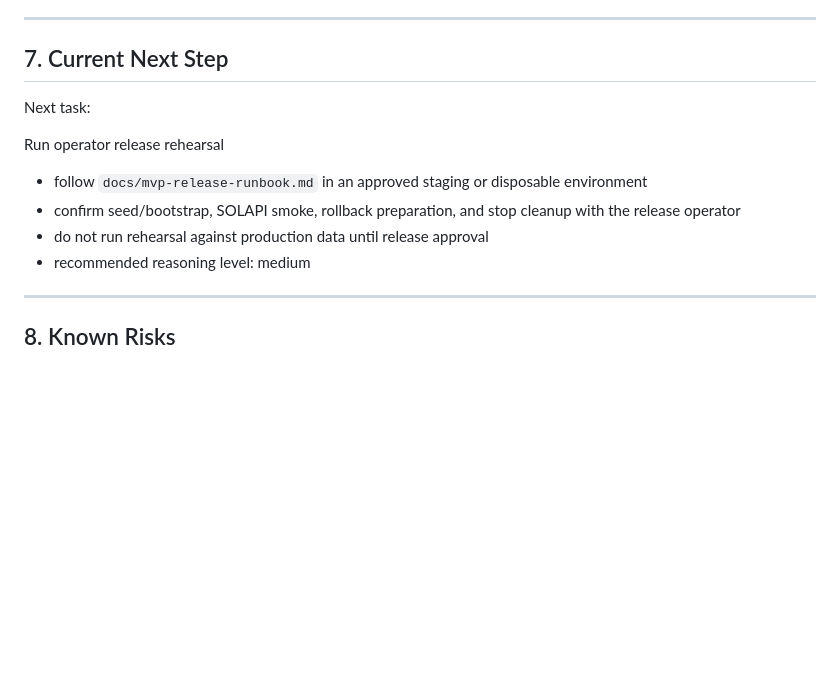
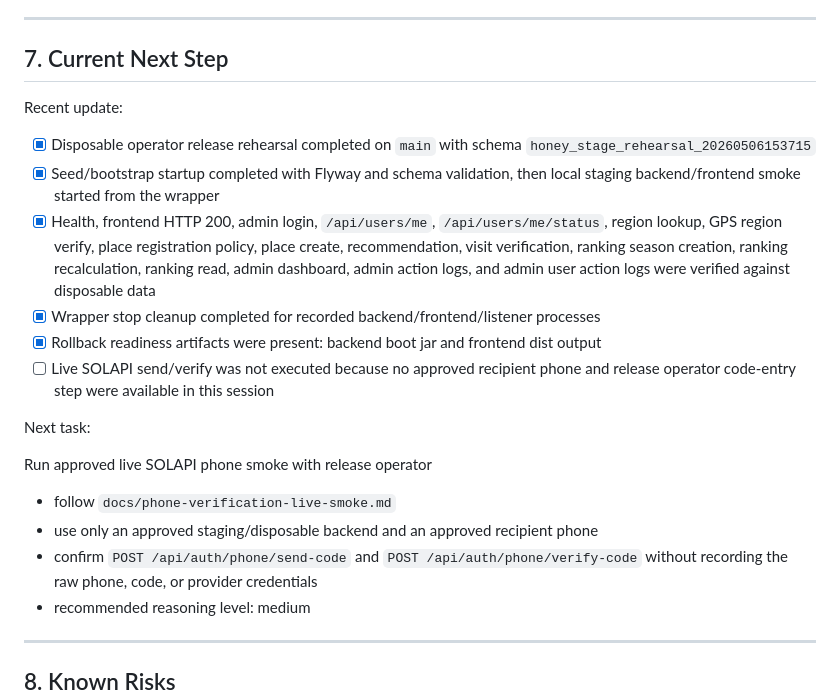
Before and after one commit to q99man/Honey, a Markdown page: docs/progress.md, the part around the change. GitHub-like rendering; blank space fills up the shorter version.

Commit message:
docs: record operator release rehearsal

```diff
--- a/docs/progress.md
+++ b/docs/progress.md
@@ -433,13 +433,21 @@ Next implementation order:
 
 ## 7. Current Next Step
 
+Recent update:
+- [x] Disposable operator release rehearsal completed on `main` with schema `honey_stage_rehearsal_20260506153715`
+- [x] Seed/bootstrap startup completed with Flyway and schema validation, then local staging backend/frontend smoke started from the wrapper
+- [x] Health, frontend HTTP 200, admin login, `/api/users/me`, `/api/users/me/status`, region lookup, GPS region verify, place registration policy, place create, recommendation, visit verification, ranking season creation, ranking recalculation, ranking read, admin dashboard, admin action logs, and admin user action logs were verified against disposable data
+- [x] Wrapper stop cleanup completed for recorded backend/frontend/listener processes
+- [x] Rollback readiness artifacts were present: backend boot jar and frontend dist output
+- [ ] Live SOLAPI send/verify was not executed because no approved recipient phone and release operator code-entry step were available in this session
+
 Next task:
 
-Run operator release rehearsal
+Run approved live SOLAPI phone smoke with release operator
 
-- follow `docs/mvp-release-runbook.md` in an approved staging or disposable environment
-- confirm seed/bootstrap, SOLAPI smoke, rollback preparation, and stop cleanup with the release operator
-- do not run rehearsal against production data until release approval
+- follow `docs/phone-verification-live-smoke.md`
+- use only an approved staging/disposable backend and an approved recipient phone
+- confirm `POST /api/auth/phone/send-code` and `POST /api/auth/phone/verify-code` without recording the raw phone, code, or provider credentials
 - recommended reasoning level: medium
 
 ---
```
Also changed, not shown: docs/tasks.md (+2 -0 lines).
